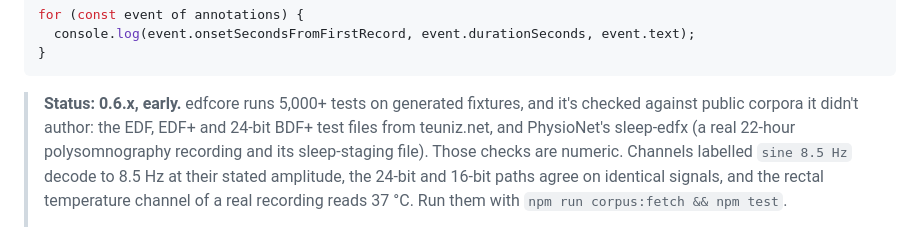
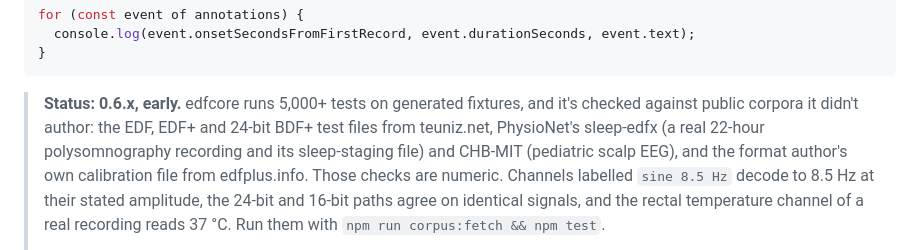
Before and after one commit to tayal-sarthak/edfcore, a Markdown page: README.md, the part around the change. GitHub-like rendering.

Commit message:
Name every corpus the README's status says edfcore is checked against

```diff
--- a/README.md
+++ b/README.md
@@ -83,8 +83,9 @@ for (const event of annotations) {
 
 > **Status: 0.6.x, early.** edfcore runs 5,000+ tests on generated fixtures, and it's checked
 > against public corpora it didn't author: the EDF, EDF+ and 24-bit BDF+ test files from
-> teuniz.net, and PhysioNet's sleep-edfx (a real 22-hour polysomnography recording and its
-> sleep-staging file). Those checks are numeric. Channels labelled `sine 8.5 Hz` decode to
+> teuniz.net, PhysioNet's sleep-edfx (a real 22-hour polysomnography recording and its
+> sleep-staging file) and CHB-MIT (pediatric scalp EEG), and the format author's own calibration
+> file from edfplus.info. Those checks are numeric. Channels labelled `sine 8.5 Hz` decode to
 > 8.5 Hz at their stated amplitude, the 24-bit and 16-bit paths agree on identical signals,
 > and the rectal temperature channel of a real recording reads 37 °C. Run them with
 > `npm run corpus:fetch && npm test`.
```
